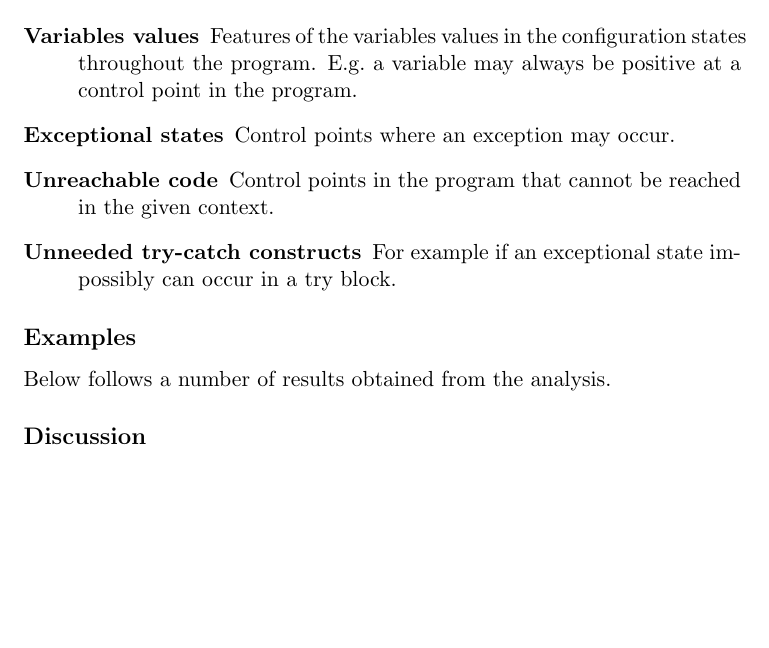
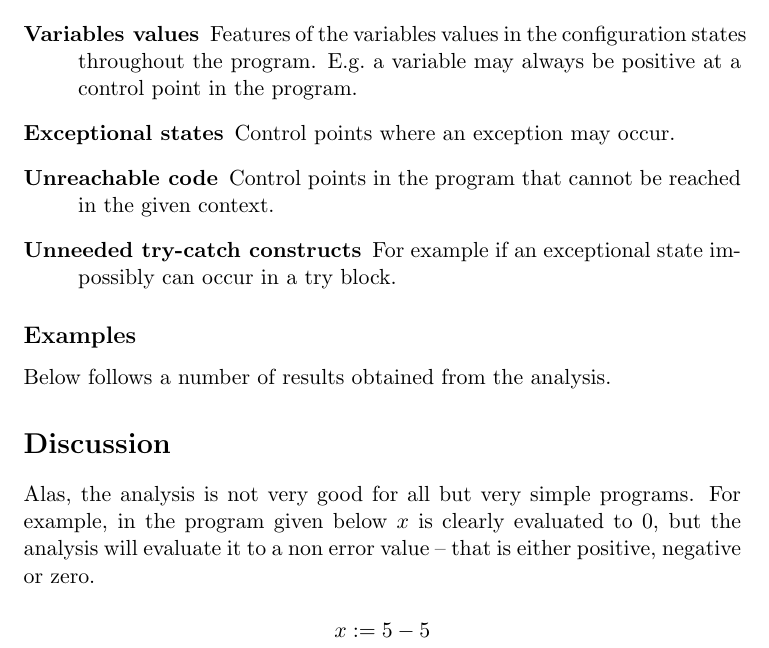
Before and after one commit to edvbld/wham, a LaTeX document (doc/report2.tex): part of page 2 of 2, cut so that both start at the same text, the shorter picture padded with empty space. Compiled offline with pdfLaTeX.

Commit message:
report: add some text to the discussion section.

```diff
--- a/doc/report2.tex
+++ b/doc/report2.tex
@@ -103,5 +103,14 @@ Therefore the result becomes only one configuration. Also note that
   \subsection*{Examples}
     Below follows a number of results obtained from the analysis.
 
-\subsection*{Discussion}
+\section*{Discussion}
+  Alas, the analysis is not very good for all but very simple programs. For
+  example, in the program given below $x$ is clearly evaluated to $0$, but the
+  analysis will evaluate it to a non error value -- that is either positive,
+  negative or zero.
+
+  \[
+    x := 5-5
+  \]
+
 \end{document}
```
